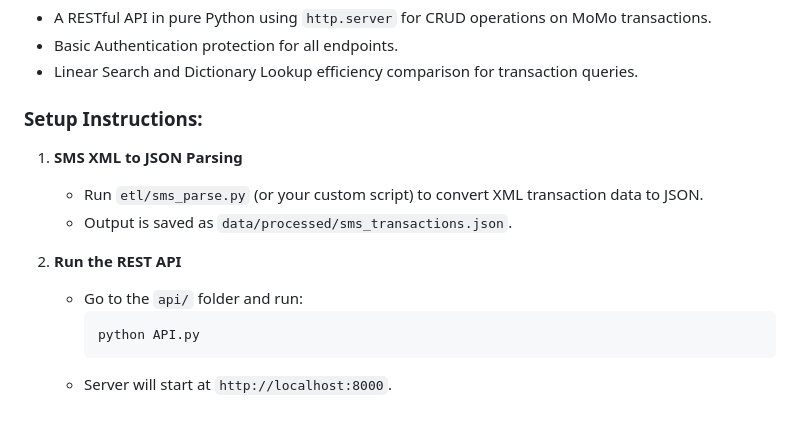
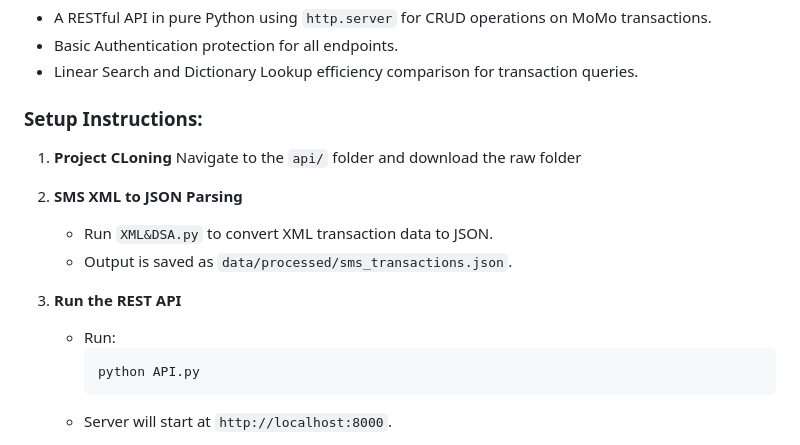
Before and after one commit to Josephadelin22/Momo_system_data, a Markdown page: README.md, the part around the change. Rendered like a GitHub page; blank space fills up the shorter version.

Commit message:
Revise setup instructions in README.md
Updated setup instructions for clarity and added project cloning step.

````diff
--- a/README.md
+++ b/README.md
@@ -130,13 +130,15 @@ We continued using Agile practices and updated our Scrum board for Week 2.
 - Linear Search and Dictionary Lookup efficiency comparison for transaction queries.
 
 ### Setup Instructions:
+1. **Project CLoning**
+    Navigate to the `api/` folder and download the raw folder
 
 1. **SMS XML to JSON Parsing**
-    - Run `etl/sms_parse.py` (or your custom script) to convert XML transaction data to JSON.
+    - Run `XML&DSA.py`  to convert XML transaction data to JSON.
     - Output is saved as `data/processed/sms_transactions.json`.
 
 2. **Run the REST API**
-    - Go to the `api/` folder and run:
+    - Run:
       ```
       python API.py
       ```
````
